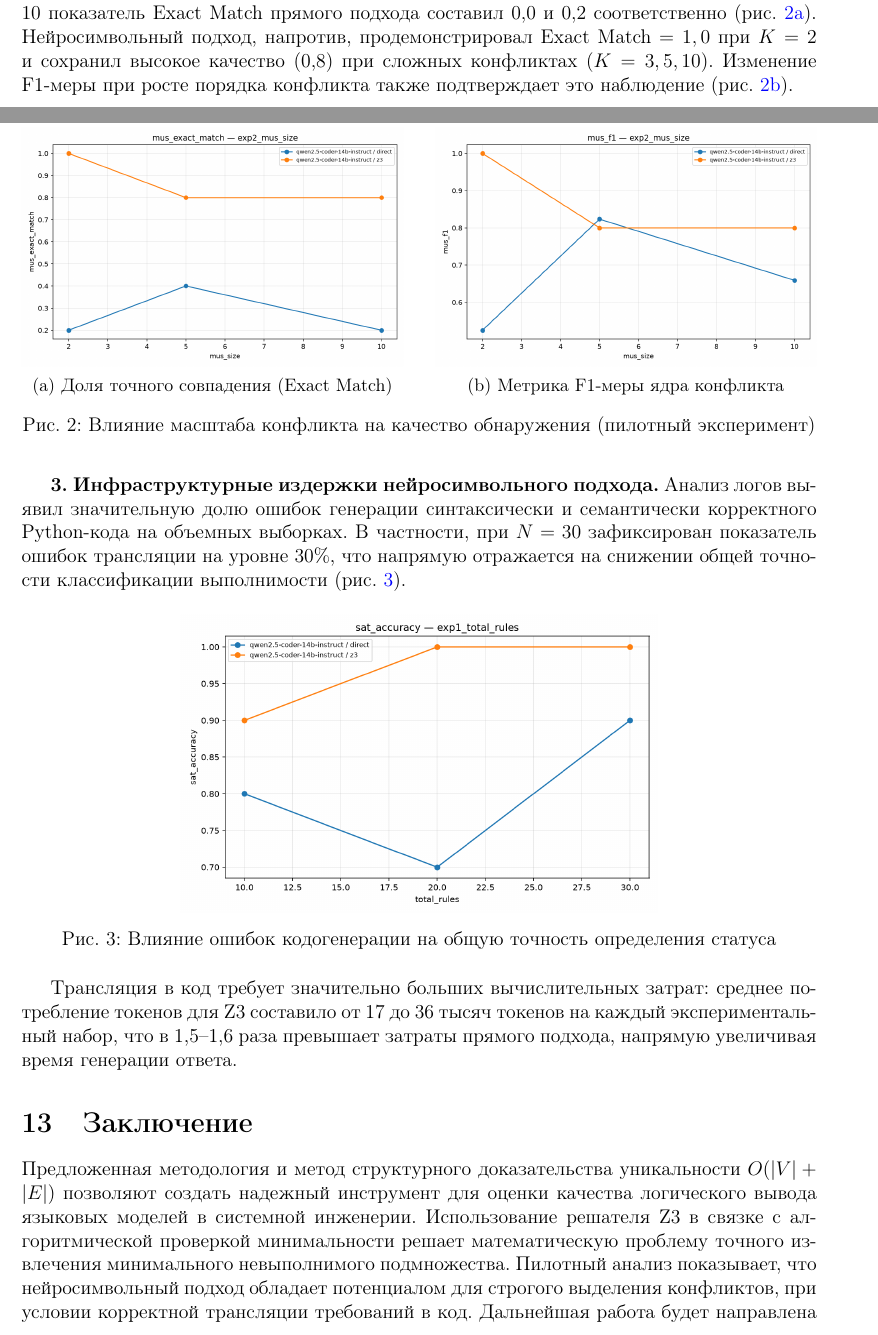
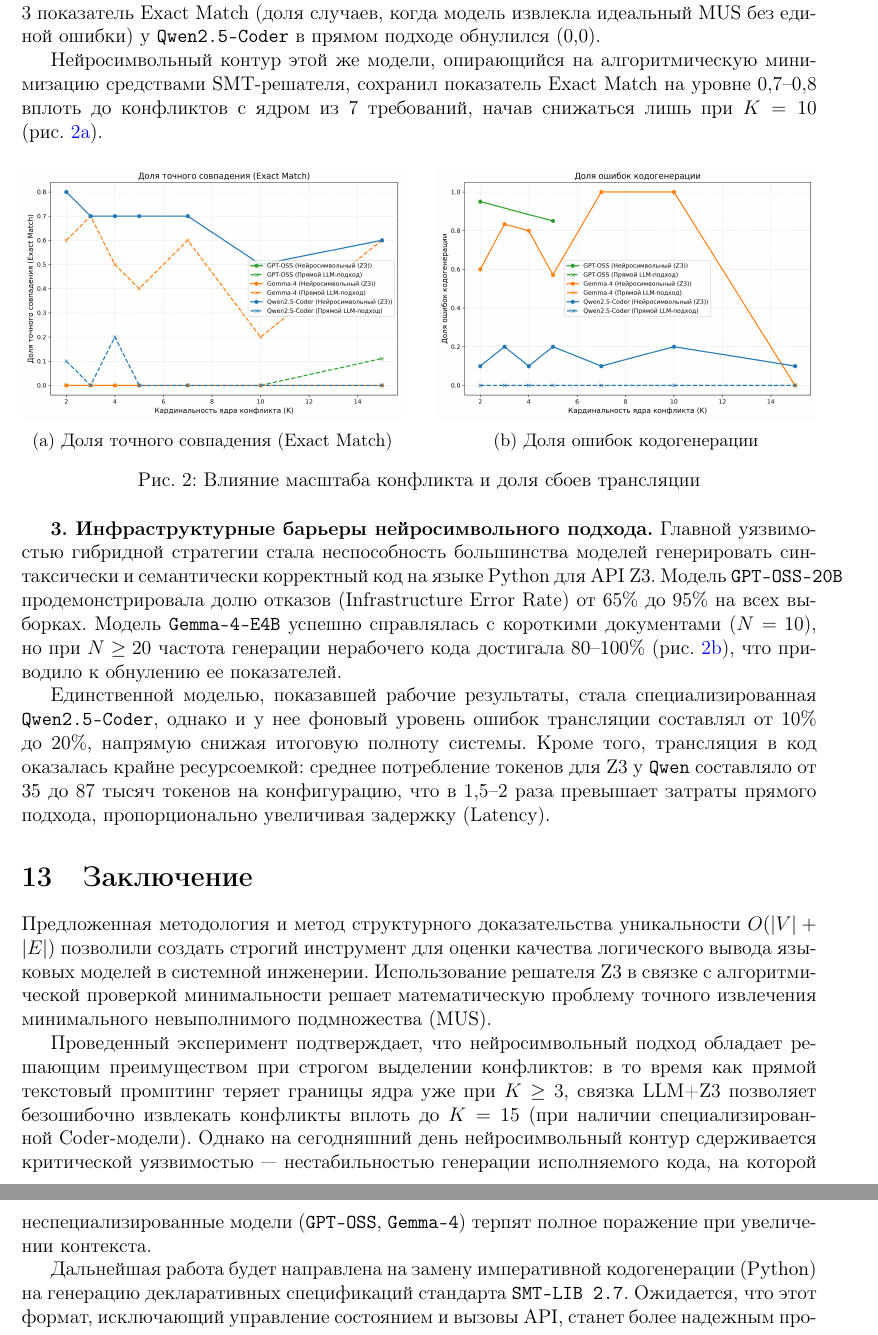
Before and after one commit to Volodya1000/LogicMUS-Eval-Article, a LaTeX paper (main.tex, which reads content.tex, preamble.tex): two parts of pages 8 and 9 of 11 before the commit and two parts of pages 9 and 10 of 11 after it, joined at a grey line, cut at the place of the change. Compiled offline with pdfLaTeX.

Commit message:
Описывается нвоый актулаьный эксперимент

```diff
--- a/content.tex
+++ b/content.tex
@@ -237,4 +238,7 @@
-Результаты пилотного прогона показали, что прямой LLM-подход плохо определяет точный состав ядра. Для порядков $K=3$ и $K=10$ показатель Exact Match прямого подхода составил 0,0 и 0,2 соответственно (рис.~\ref{fig:exp2_exact_match}). Нейросимвольный подход, напротив, продемонстрировал Exact Match $= 1,0$ при $K=2$ и сохранил высокое качество (0,8) при сложных конфликтах ($K=3, 5, 10$). Изменение F1-меры при росте порядка конфликта также подтверждает это наблюдение (рис.~\ref{fig:exp2_f1}).
+\textbf{2. Влияние масштаба конфликта (эксперимент 2).}
+Результаты второй серии ($N=30$, варьирование $K$) доказали несостоятельность прямого текстового вывода для определения точного (минимального) состава сложных противоречий. Для порядков $K \ge 3$ показатель Exact Match (доля случаев, когда модель извлекла идеальный MUS без единой ошибки) у \texttt{Qwen2.5-Coder} в прямом подходе обнулился (0,0).
+
+Нейросимвольный контур этой же модели, опирающийся на алгоритмическую минимизацию средствами SMT-решателя, сохранил показатель Exact Match на уровне 0,7–0,8 вплоть до конфликтов с ядром из 7 требований, начав снижаться лишь при $K=10$ (рис.~\ref{fig:exp2_exact_match}).
 
 \begin{figure}[htpb]
     \centering
@@ -245,30 +249,23 @@
     \end{subfigure}
     \hfill
     \begin{subfigure}{0.48\textwidth}
-        \includegraphics[width=\linewidth]{\expdir/exp2_mus_size_mus_f1.png}
-        \caption{Метрика F1-меры ядра конфликта}
-        \label{fig:exp2_f1}
+        \includegraphics[width=\linewidth]{\expdir/exp2_mus_size_infrastructure_error_rate.png}
+        \caption{Доля ошибок кодогенерации}
+        \label{fig:exp2_infra}
     \end{subfigure}
-    \caption{Влияние масштаба конфликта на качество обнаружения (пилотный эксперимент)}
+    \caption{Влияние масштаба конфликта и доля сбоев трансляции}
     \label{fig:exp2_results}
 \end{figure}
 
-\textbf{3. Инфраструктурные издержки нейросимвольного подхода.}
-Анализ логов выявил значительную долю ошибок генерации синтаксически и семантически корректного Python-кода на объемных выборках. В частности, при $N=30$ зафиксирован показатель ошибок трансляции на уровне 30\%, что напрямую отражается на снижении общей точности классификации выполнимости (рис.~\ref{fig:exp1_sat_accuracy}).
+\textbf{3. Инфраструктурные барьеры нейросимвольного подхода.}
+Главной уязвимостью гибридной стратегии стала неспособность большинства моделей генерировать синтаксически и семантически корректный код на языке Python для API Z3. Модель \texttt{GPT-OSS-20B} продемонстрировала долю отказов (Infrastructure Error Rate) от 65\% до 95\% на всех выборках. Модель \texttt{Gemma-4-E4B} успешно справлялась с короткими документами ($N=10$), но при $N \ge 20$ частота генерации нерабочего кода достигала 80–100\% (рис.~\ref{fig:exp2_infra}), что приводило к обнулению ее показателей.
 
-\begin{figure}[htpb]
-    \centering
-    \includegraphics[width=0.6\textwidth]{\expdir/exp1_total_rules_sat_accuracy.png}
-    \caption{Влияние ошибок кодогенерации на общую точность определения статуса}
-    \label{fig:exp1_sat_accuracy}
-\end{figure}
-
-Трансляция в код требует значительно больших вычислительных затрат: среднее потребление токенов для Z3 составило от 17 до 36 тысяч токенов на каждый экспериментальный набор, что в 1,5–1,6 раза превышает затраты прямого подхода, напрямую увеличивая время генерации ответа.
+Единственной моделью, показавшей рабочие результаты, стала специализированная \texttt{Qwen2.5-Coder}, однако и у нее фоновый уровень ошибок трансляции составлял от 10\% до 20\%, напрямую снижая итоговую полноту системы. Кроме того, трансляция в код оказалась крайне ресурсоемкой: среднее потребление токенов для Z3 у \texttt{Qwen} составляло от 35 до 87 тысяч токенов на конфигурацию, что в 1,5–2 раза превышает затраты прямого подхода, пропорционально увеличивая задержку (Latency).
 
 \section{Заключение}
-Предложенная методология и метод структурного доказательства уникальности $O(\vert V \vert + \vert E \vert)$ позволяют создать надежный инструмент для оценки качества логического вывода языковых моделей в системной инженерии. Использование решателя Z3 в связке с алгоритмической проверкой минимальности решает математическую проблему точного извлечения минимального невыполнимого подмножества. Пилотный анализ показывает, что нейросимвольный подход обладает потенциалом для строгого выделения конфликтов, при условии корректной трансляции требований в код. Дальнейшая работа будет направлена на реализацию заявленного экспериментального дизайна на сетке современных облачных моделей различных семейств, внедрение более надёжных механизмов автоматической коррекции кода для повышения надёжности нейросимвольного подхода.
+Предложенная методология и метод структурного доказательства уникальности $O(\vert V \vert + \vert E \vert)$ позволили создать строгий инструмент для оценки качества логического вывода языковых моделей в системной инженерии. Использование решателя Z3 в связке с алгоритмической проверкой минимальности решает математическую проблему точного извлечения минимального невыполнимого подмножества (MUS).
 
-Наряду с прямым LLM-подходом и нейросимвольным контуром на Python, возможна третья стратегия — генерация декларативных спецификаций \texttt{SMT-LIB 2.7} — стандартизированного формата описания задач для SMT-решателей, в котором задаются сорта, функции и утверждения без указания порядка вычислений. Ожидаемое снижение доли ошибок кодогенерации связано с тем, что модель порождает только корректные объявления и утверждения, не управляя состоянием и вызовами API, как в императивном Python. Формат может стать промежуточным слоем между LLM и Z3; аналогичные решения уже применяются в нейросимвольных системах.
+Проведенный эксперимент подтверждает, что нейросимвольный подход обладает решающим преимуществом при строгом выделении конфликтов: в то время как прямой текстовый промптинг теряет границы ядра уже при $K \ge 3$, связка LLM+Z3 позволяет безошибочно извлекать конфликты вплоть до $K=15$ (при наличии специализированной Coder-модели). Однако на сегодняшний день нейросимвольный контур сдерживается критической уязвимостью — нестабильностью генерации исполняемого кода, на которой неспециализированные модели (\texttt{GPT-OSS}, \texttt{Gemma-4}) терпят полное поражение при увеличении контекста.
 
-Отдельное направление дальнейших исследований — оценка повышения качества логического вывода в агентных обвязках (harness). Ожидается, что такой подход обеспечит более высокую точность, однако потребует большей задержки и расхода токенов.
-Для обеспечения воспроизводимости и повторного использования результатов планируется публикация генератора и сопутствующих утилит в репозитории PyPI, а сгенерированных наборов данных — на платформе Hugging Face.
+Дальнейшая работа будет направлена на замену императивной кодогенерации (Python) на генерацию декларативных спецификаций стандарта \texttt{SMT-LIB 2.7}. Ожидается, что этот формат, исключающий управление состоянием и вызовы API, станет более надежным промежуточным слоем между LLM и решателями. Отдельное направление — оценка повышения качества вывода в агентных системах с контурами саморефлексии (Self-Correction) на основе отладочных логов решателя.
+Для обеспечения воспроизводимости экспериментов генератор и сгенерированные наборы данных опубликованы в открытом доступе.
--- a/preamble.tex
+++ b/preamble.tex
@@ -20,7 +20,7 @@
 \usepackage{subcaption}
 
 % Макрос пути к актуальным графикам (менять при обновлении эксперимента)
-\newcommand{\expdir}{images/plots/20260927_163316_quick_grid}
+\newcommand{\expdir}{images/plots/20260928_224011_overnight_grid}
 
 % Настройки гиперссылок
 \usepackage{hyperref}
```
Also changed, not shown: images/plots/20260928_224011_overnight_grid/exp1_total_rules_infrastructure_error_rate.png (added), images/plots/20260928_224011_overnight_grid/exp1_total_rules_mus_exact_match.png (added), images/plots/20260928_224011_overnight_grid/exp1_total_rules_mus_f1.png (added), images/plots/20260928_224011_overnight_grid/exp1_total_rules_mus_precision.png (added), images/plots/20260928_224011_overnight_grid/exp1_total_rules_mus_recall.png (added), images/plots/20260928_224011_overnight_grid/exp1_total_rules_sat_accuracy.png (added), images/plots/20260928_224011_overnight_grid/exp2_mus_size_infrastructure_error_rate.png (added), images/plots/20260928_224011_overnight_grid/exp2_mus_size_mus_exact_match.png (added), images/plots/20260928_224011_overnight_grid/exp2_mus_size_mus_f1.png (added), images/plots/20260928_224011_overnight_grid/exp2_mus_size_mus_precision.png (added), images/plots/20260928_224011_overnight_grid/exp2_mus_size_mus_recall.png (added), images/plots/20260928_224011_overnight_grid/exp2_mus_size_sat_accuracy.png (added), images/plots/20260928_224011_overnight_grid/exp3_stress_infrastructure_error_rate.png (added), images/plots/20260928_224011_overnight_grid/exp3_stress_mus_exact_match.png (added), 5 more files.
